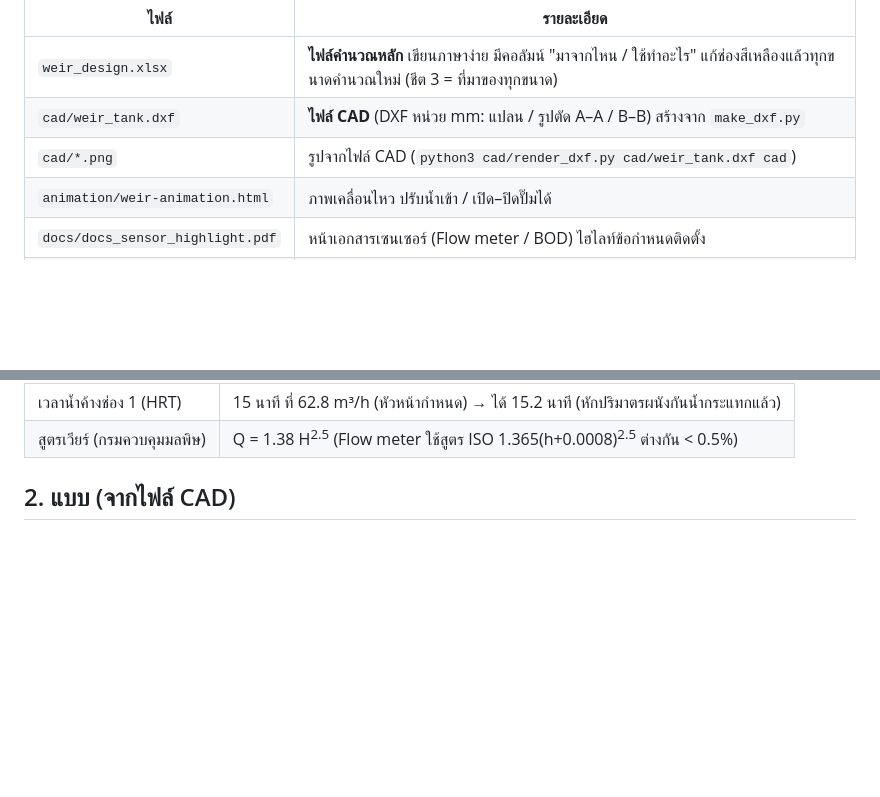
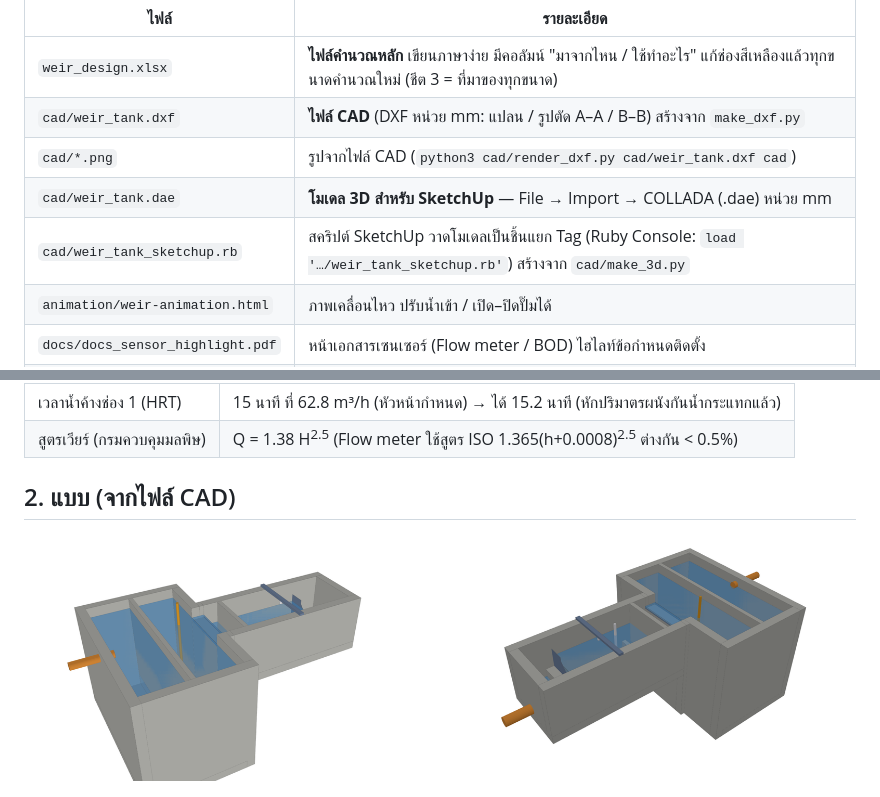
Before and after one commit to artkantaphit43/-, a Markdown page: README.md, 2 parts joined by grey strips. Rendered like a GitHub page; pictures changed too: cad/weir_tank_3d.png (added); blank space fills up the shorter version.

Commit message:
Add 3D model for SketchUp (COLLADA + Ruby script) from CAD dimensions
Co-Authored-By: Claude Opus 5.5 <noreply@anthropic.com>
Claude-Session: https://claude.ai/code/session_01PXLmoKkgGBxM2QbbegGKn7

```diff
--- a/README.md
+++ b/README.md
@@ -11,6 +11,8 @@
 | `weir_design.xlsx` | **ไฟล์คำนวณหลัก** เขียนภาษาง่าย มีคอลัมน์ "มาจากไหน / ใช้ทำอะไร" แก้ช่องสีเหลืองแล้วทุกขนาดคำนวณใหม่ (ชีต 3 = ที่มาของทุกขนาด) |
 | `cad/weir_tank.dxf` | **ไฟล์ CAD** (DXF หน่วย mm: แปลน / รูปตัด A–A / B–B) สร้างจาก `make_dxf.py` |
 | `cad/*.png` | รูปจากไฟล์ CAD (`python3 cad/render_dxf.py cad/weir_tank.dxf cad`) |
+| `cad/weir_tank.dae` | **โมเดล 3D สำหรับ SketchUp** — File → Import → COLLADA (.dae) หน่วย mm |
+| `cad/weir_tank_sketchup.rb` | สคริปต์ SketchUp วาดโมเดลเป็นชิ้นแยก Tag (Ruby Console: `load '…/weir_tank_sketchup.rb'`) สร้างจาก `cad/make_3d.py` |
 | `animation/weir-animation.html` | ภาพเคลื่อนไหว ปรับน้ำเข้า / เปิด–ปิดปั๊มได้ |
 | `docs/docs_sensor_highlight.pdf` | หน้าเอกสารเซนเซอร์ (Flow meter / BOD) ไฮไลท์ข้อกำหนดติดตั้ง |
 | `make_xlsx.py` / `weir_design.py` | สร้าง Excel / ตัวตรวจแบบ Python |
@@ -27,6 +29,8 @@
 | สูตรเวียร์ (กรมควบคุมมลพิษ) | Q = 1.38 H<sup>2.5</sup> (Flow meter ใช้สูตร ISO 1.365(h+0.0008)<sup>2.5</sup> ต่างกัน < 0.5%) |
 
 ## 2. แบบ (จากไฟล์ CAD)
+
+![3D](cad/weir_tank_3d.png)
 
 ![แปลน](cad/cad_plan.png)
 
```
Also changed, not shown: 3 other files.
